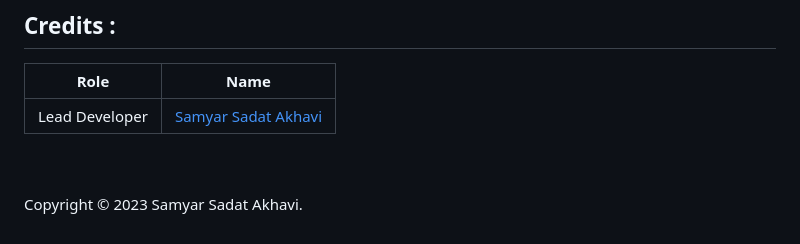
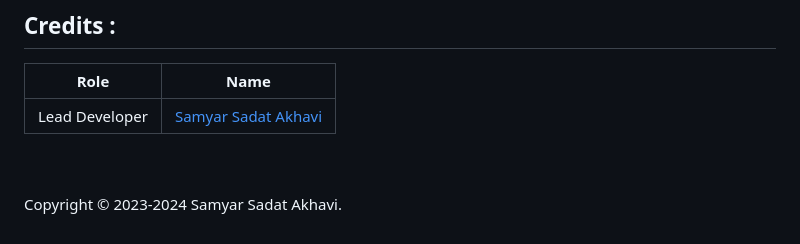
Before and after one commit to ICS-Izmir/News-Website, a Markdown page: README.md, the part around the change. Drawn GitHub-style.

Commit message:
Copyright year updated

```diff
--- a/README.md
+++ b/README.md
@@ -70,4 +70,4 @@ If you think that you have found a bug please report it <a href="https://github.
 <br>
 <br>
 
-Copyright © 2023 Samyar Sadat Akhavi.
+Copyright © 2023-2024 Samyar Sadat Akhavi.
```
